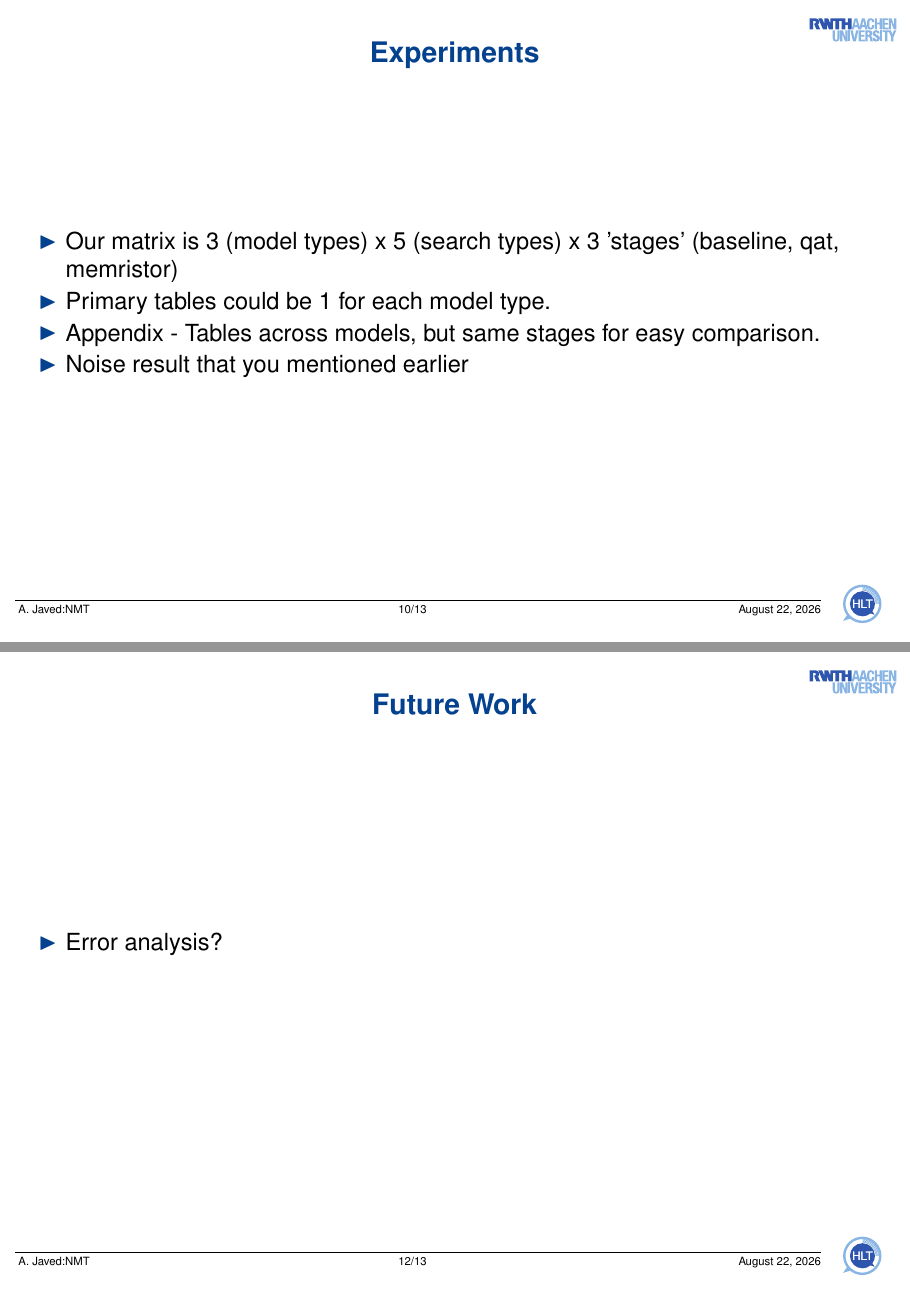
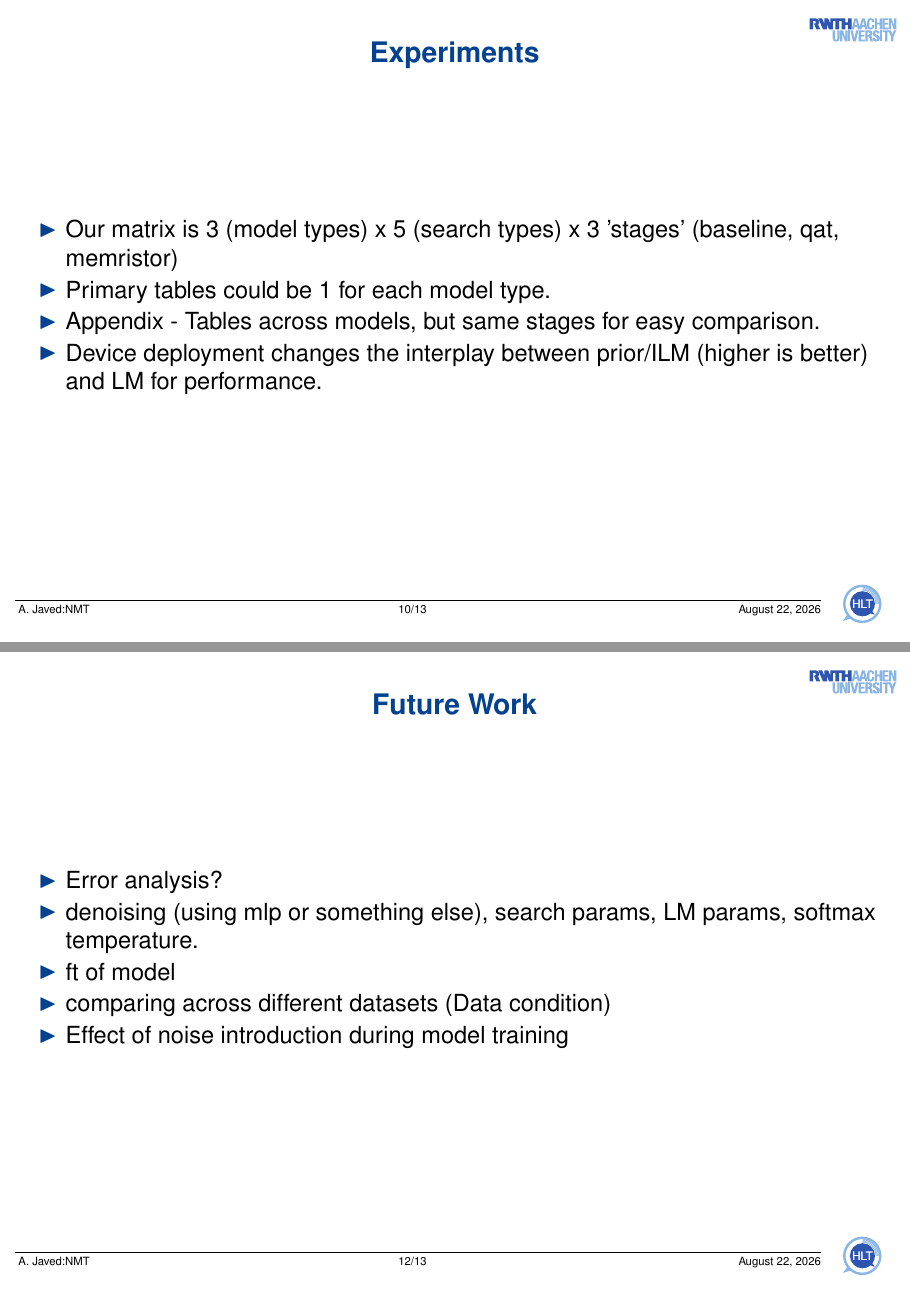
Before and after one commit to AzimJaved/master-thesis, LaTeX slides (slides_beamer/main.tex): pages 10 and 12 of 13, joined at a grey line. Compiled offline with pdfLaTeX.

Commit message:
Discussion notes in slides

```diff
--- a/slides_beamer/main.tex
+++ b/slides_beamer/main.tex
@@ -286,7 +288,7 @@
     \item Our matrix is 3 (model types) x 5 (search types) x 3 'stages' (baseline, qat, memristor)
     \item Primary tables could be 1 for each model type.
     \item Appendix - Tables across models, but same stages for easy comparison.
-    \item Noise result that you mentioned earlier
+    \item Device deployment changes the interplay between prior/ILM (higher is better) and LM for performance.
   \end{itemize}
 \end{frame}
 
@@ -294,6 +296,10 @@
 \begin{frame}{Future Work}
   \begin{itemize}
     \item Error analysis?
+    \item denoising (using mlp or something else), search params, LM params, softmax temperature.
+    \item ft of model
+    \item comparing across different datasets (Data condition)
+    \item Effect of noise introduction during model training
   \end{itemize}
 \end{frame}
 
```
Also changed, not shown: slides_beamer/main.pdf, slides_beamer/main.tex (2 more changed lines).
